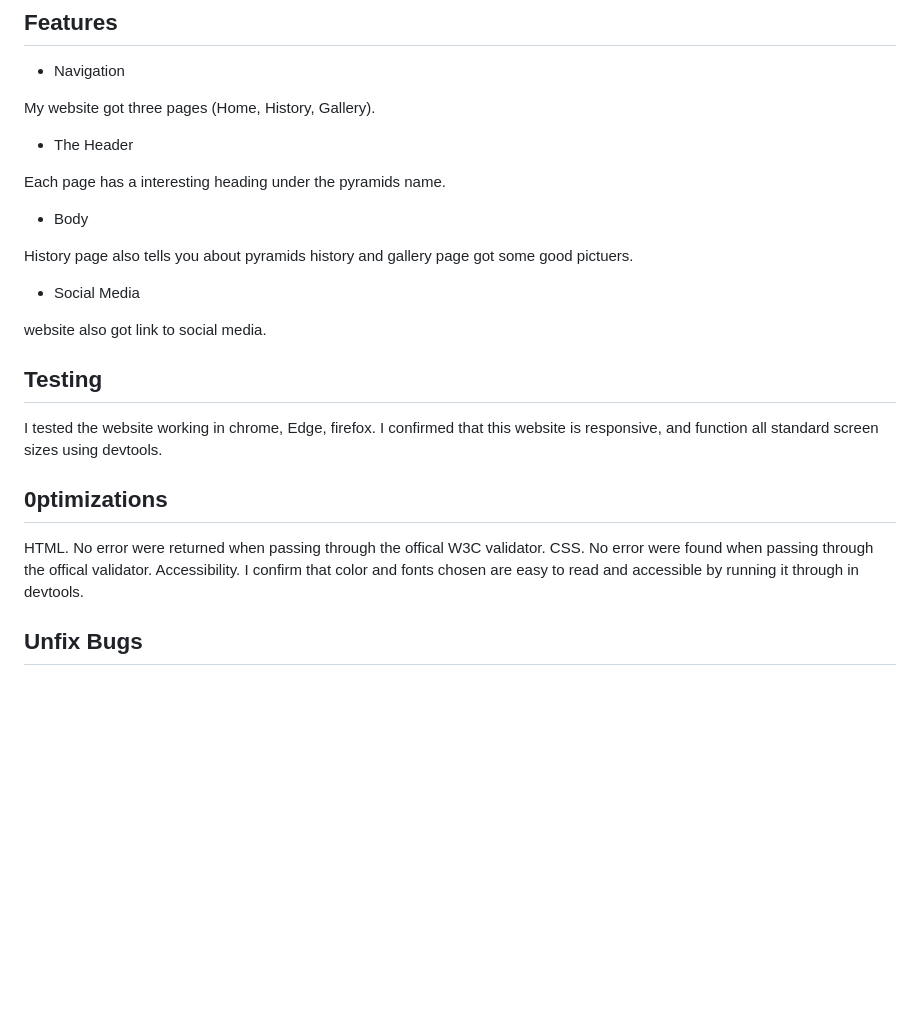
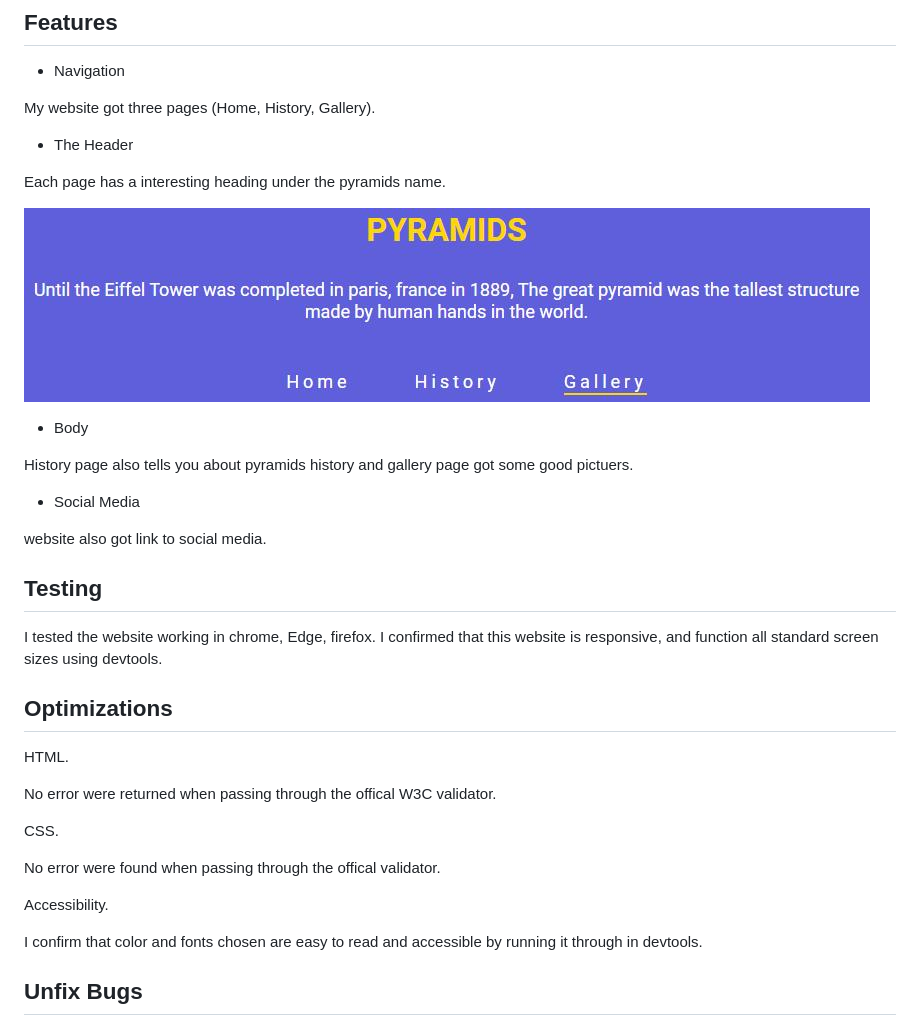
Before and after one commit to kamran082/Pyramids, a Markdown page: README.md, the part around the change printed below. Drawn GitHub-style; pictures changed too: assets/images/header.jpg (added); blank space fills up the shorter version.

Commit message:
working on readme

```diff
--- a/README.md
+++ b/README.md
@@ -12,6 +12,8 @@ My website got three pages (Home, History, Gallery).
 
 Each page has a interesting heading under the pyramids name.
 
+![CI logo](assets/images/header.jpg)
+
 - Body
 
 History page also tells you about pyramids history and gallery page got some good pictuers.
@@ -24,13 +26,18 @@ website also got link to social media.
 
 I tested the website working in chrome, Edge, firefox. I  confirmed that this website is responsive, and function all standard screen sizes using devtools.
 
-## 0ptimizations
+## Optimizations
 
 HTML.
+
 No error were returned when passing through the offical W3C validator.
+
 CSS.
+
 No error were found when passing through the offical validator.
+
 Accessibility.
+
 I confirm that color and fonts chosen are easy to read and accessible by running it through in devtools.
 
 ## Unfix Bugs
```
Also changed, not shown: other parts of README.md (+6 -0 lines), assets/images/body.jpg (added), assets/images/footer.jpg (added), assets/images/galleryaccesbility.jpg (added), assets/images/historyaccesbility.jpg (added), assets/images/homeaccesbility.jpg (added).
